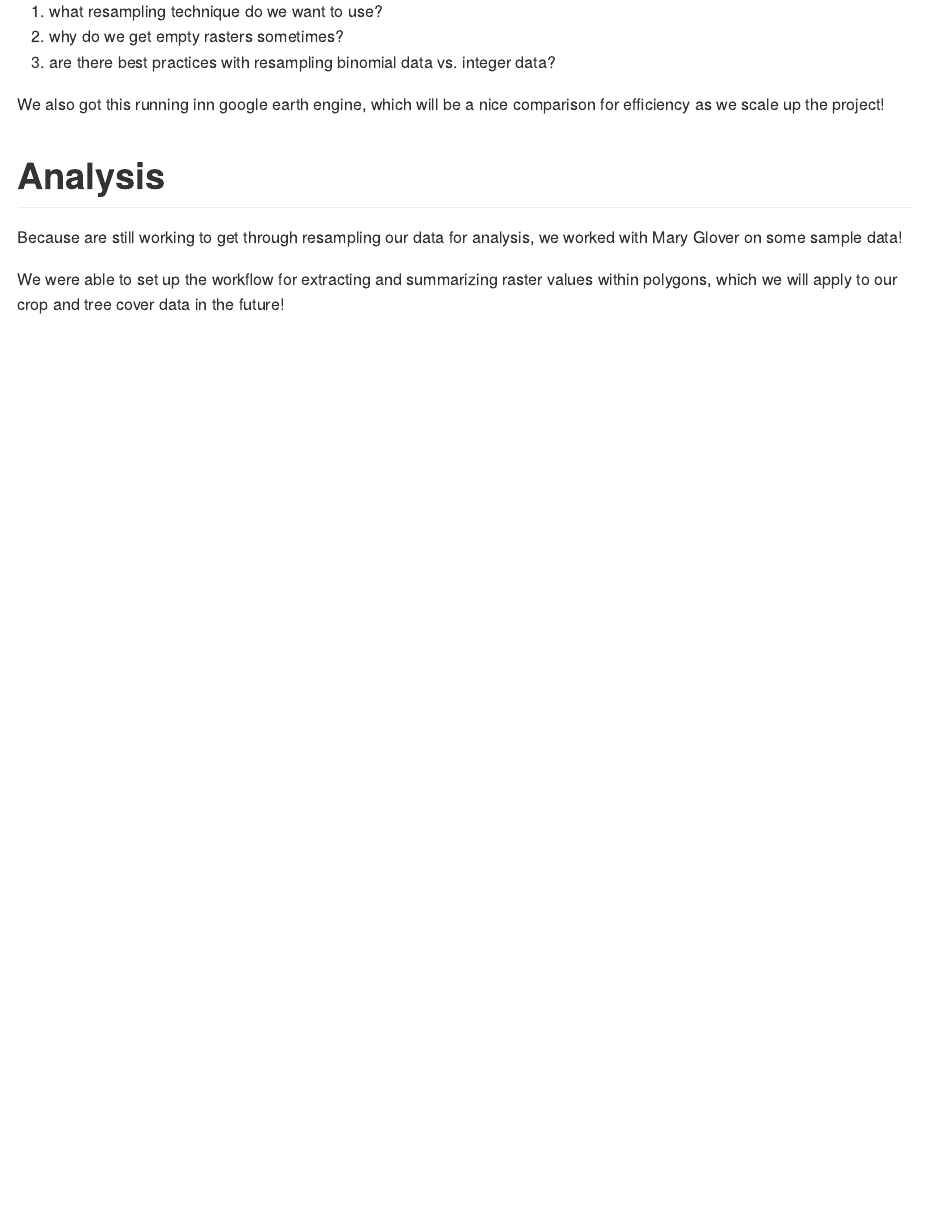
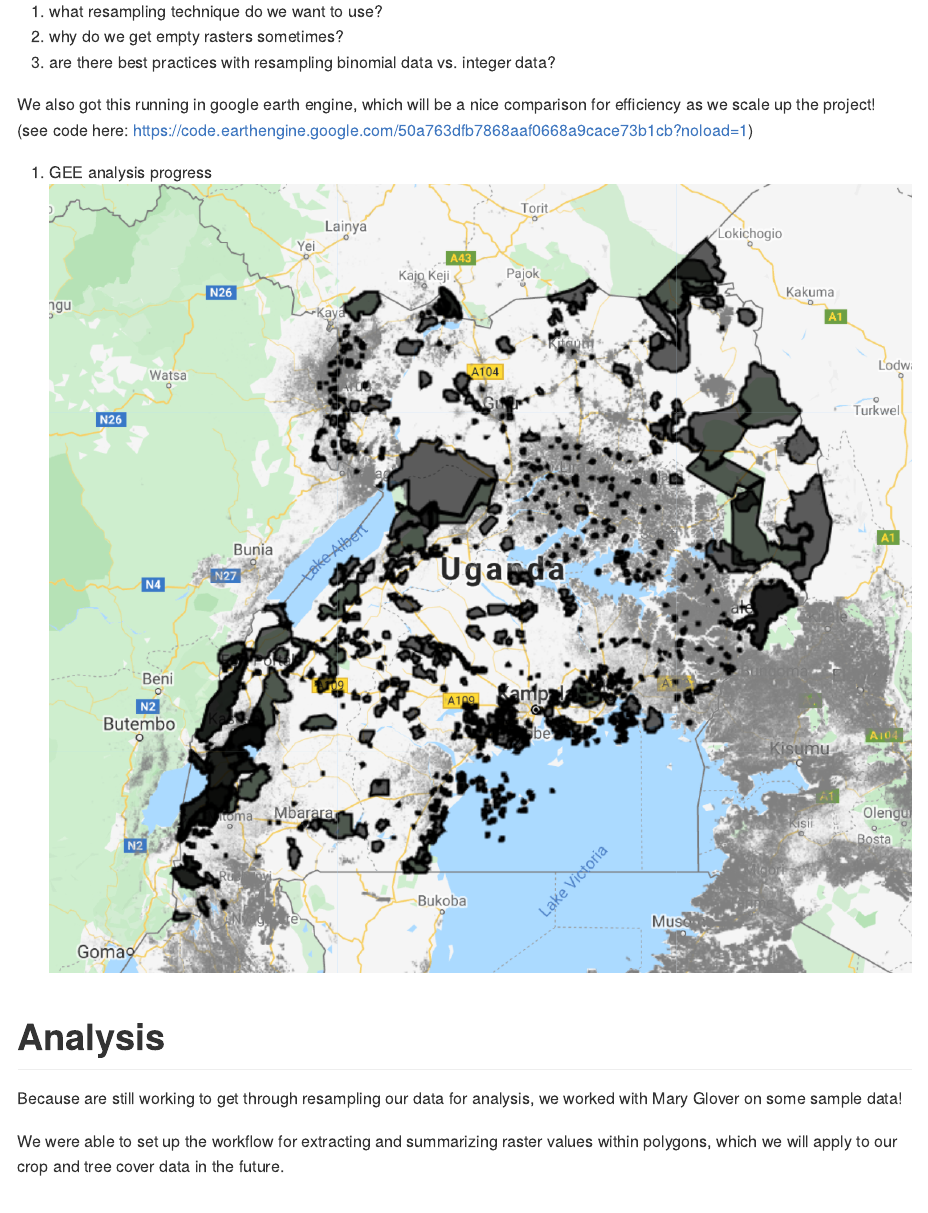
Before and after one commit to milliechapman/agroforestry-decisions, an R Markdown document (scripts/presentation.Rmd): the page in a window 1100 px wide, from 8270 px down. The pictures show the output file scripts/presentation.md that the author committed with the source, drawn offline in the style of GitHub; long lines of code are wrapped.

Commit message:
presentation

````diff
--- a/scripts/presentation.Rmd
+++ b/scripts/presentation.Rmd
@@ -132,13 +132,21 @@ Which takes a long time to run! check out our code here: `scripts/resample_data.
 (2) why do we get empty rasters sometimes?
 (3) are there best practices with resampling binomial data vs. integer data?
 
-We also got this running inn google earth engine, which will be a nice comparison for efficiency as we scale up the project!
+We also got this running in google earth engine, which will be a nice comparison for efficiency as we scale up the project! (see code here: https://code.earthengine.google.com/50a763dfb7868aaf0668a9cace73b1cb?noload=1)
+
+(1) GEE analysis progress
+![gee](../images/gee.png)
 
 # Analysis
 
 Because are still working to get through resampling our data for analysis, we worked with Mary Glover on some sample data!
 
-We were able to set up the workflow for extracting and summarizing raster values within polygons, which we will apply to our crop and tree cover data in the future!
+We were able to set up the workflow for extracting and summarizing raster values within polygons, which we will apply to our crop and tree cover data in the future.
+
+```{r}
+
+```
+
 
 # Thanks!
 Thanks to all the SESYNC staff for an awesome workshop! special thanks to Mary Glover for helping us through our analyses this week!
````
Also changed, not shown: scripts/presentation.md.
